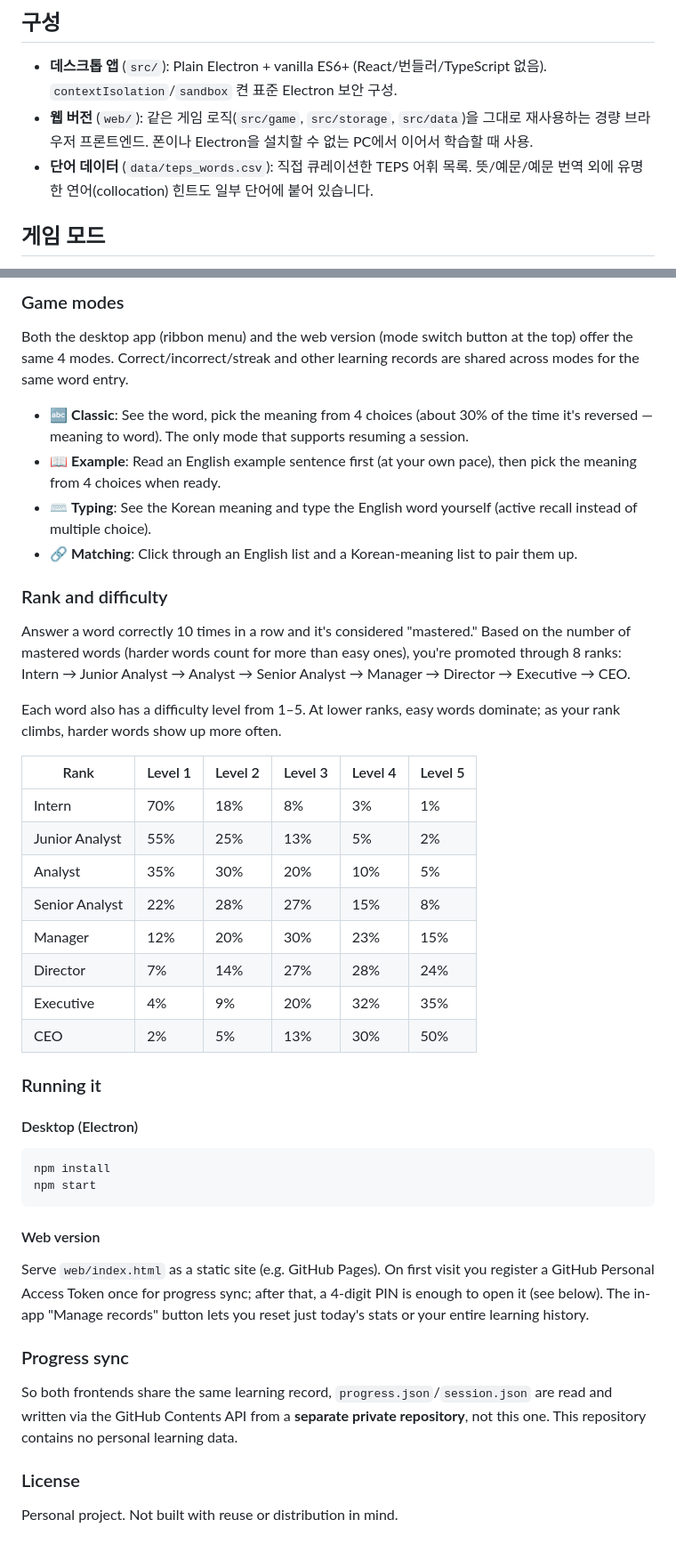
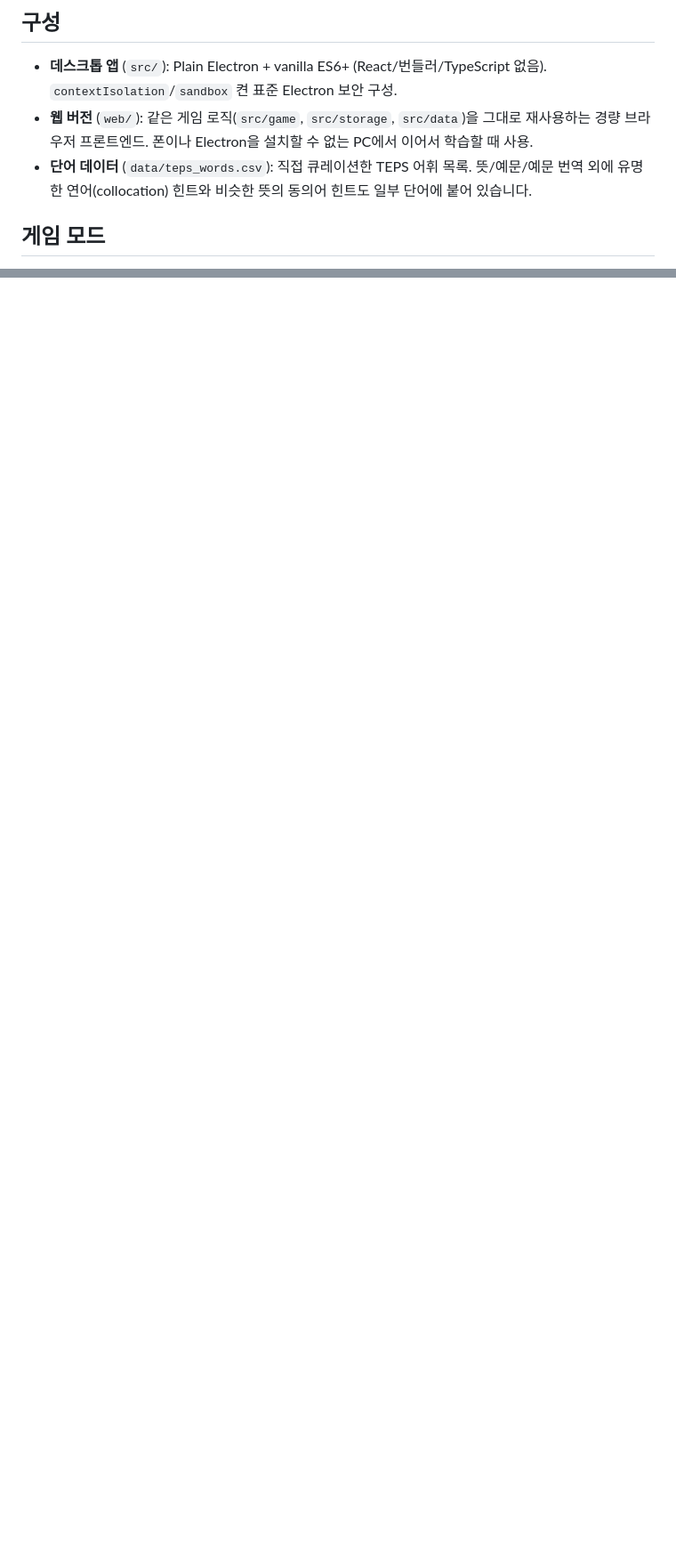
Before and after one commit to hayein-bit/excelvoca-web, a Markdown page: README.md, 2 parts joined by grey strips. Shown at 89% size. GitHub-like rendering; blank space fills up the shorter version.

````diff
--- a/README.md
+++ b/README.md
@@ -11,7 +10,7 @@
 
 - **데스크톱 앱** (`src/`): Plain Electron + vanilla ES6+ (React/번들러/TypeScript 없음). `contextIsolation`/`sandbox` 켠 표준 Electron 보안 구성.
 - **웹 버전** (`web/`): 같은 게임 로직(`src/game`, `src/storage`, `src/data`)을 그대로 재사용하는 경량 브라우저 프론트엔드. 폰이나 Electron을 설치할 수 없는 PC에서 이어서 학습할 때 사용.
-- **단어 데이터** (`data/teps_words.csv`): 직접 큐레이션한 TEPS 어휘 목록. 뜻/예문/예문 번역 외에 유명한 연어(collocation) 힌트도 일부 단어에 붙어 있습니다.
+- **단어 데이터** (`data/teps_words.csv`): 직접 큐레이션한 TEPS 어휘 목록. 뜻/예문/예문 번역 외에 유명한 연어(collocation) 힌트와 비슷한 뜻의 동의어 힌트도 일부 단어에 붙어 있습니다.
 
 ## 게임 모드
 
@@ -79,46 +60,0 @@ Looks like Excel, is actually a TEPS vocabulary quiz. Press `Tab` once and the w
-### Game modes
-
-Both the desktop app (ribbon menu) and the web version (mode switch button at the top) offer the same 4 modes. Correct/incorrect/streak and other learning records are shared across modes for the same word entry.
-
-- 🔤 **Classic**: See the word, pick the meaning from 4 choices (about 30% of the time it's reversed — meaning to word). The only mode that supports resuming a session.
-- 📖 **Example**: Read an English example sentence first (at your own pace), then pick the meaning from 4 choices when ready.
-- ⌨️ **Typing**: See the Korean meaning and type the English word yourself (active recall instead of multiple choice).
-- 🔗 **Matching**: Click through an English list and a Korean-meaning list to pair them up.
-
-### Rank and difficulty
-
-Answer a word correctly 10 times in a row and it's considered "mastered." Based on the number of mastered words (harder words count for more than easy ones), you're promoted through 8 ranks: Intern → Junior Analyst → Analyst → Senior Analyst → Manager → Director → Executive → CEO.
-
-Each word also has a difficulty level from 1–5. At lower ranks, easy words dominate; as your rank climbs, harder words show up more often.
-
-| Rank | Level 1 | Level 2 | Level 3 | Level 4 | Level 5 |
-| --- | --- | --- | --- | --- | --- |
-| Intern | 70% | 18% | 8% | 3% | 1% |
-| Junior Analyst | 55% | 25% | 13% | 5% | 2% |
-| Analyst | 35% | 30% | 20% | 10% | 5% |
-| Senior Analyst | 22% | 28% | 27% | 15% | 8% |
-| Manager | 12% | 20% | 30% | 23% | 15% |
-| Director | 7% | 14% | 27% | 28% | 24% |
-| Executive | 4% | 9% | 20% | 32% | 35% |
-| CEO | 2% | 5% | 13% | 30% | 50% |
-
-### Running it
-
-#### Desktop (Electron)
-
-```bash
-npm install
-npm start
-```
-
-#### Web version
-
-Serve `web/index.html` as a static site (e.g. GitHub Pages). On first visit you register a GitHub Personal Access Token once for progress sync; after that, a 4-digit PIN is enough to open it (see below). The in-app "Manage records" button lets you reset just today's stats or your entire learning history.
-
-### Progress sync
-
-So both frontends share the same learning record, `progress.json`/`session.json` are read and written via the GitHub Contents API from a **separate private repository**, not this one. This repository contains no personal learning data.
-
-### License
-
-Personal project. Not built with reuse or distribution in mind.
````
Also changed, not shown: other parts of README.md (+0 -18 lines).
